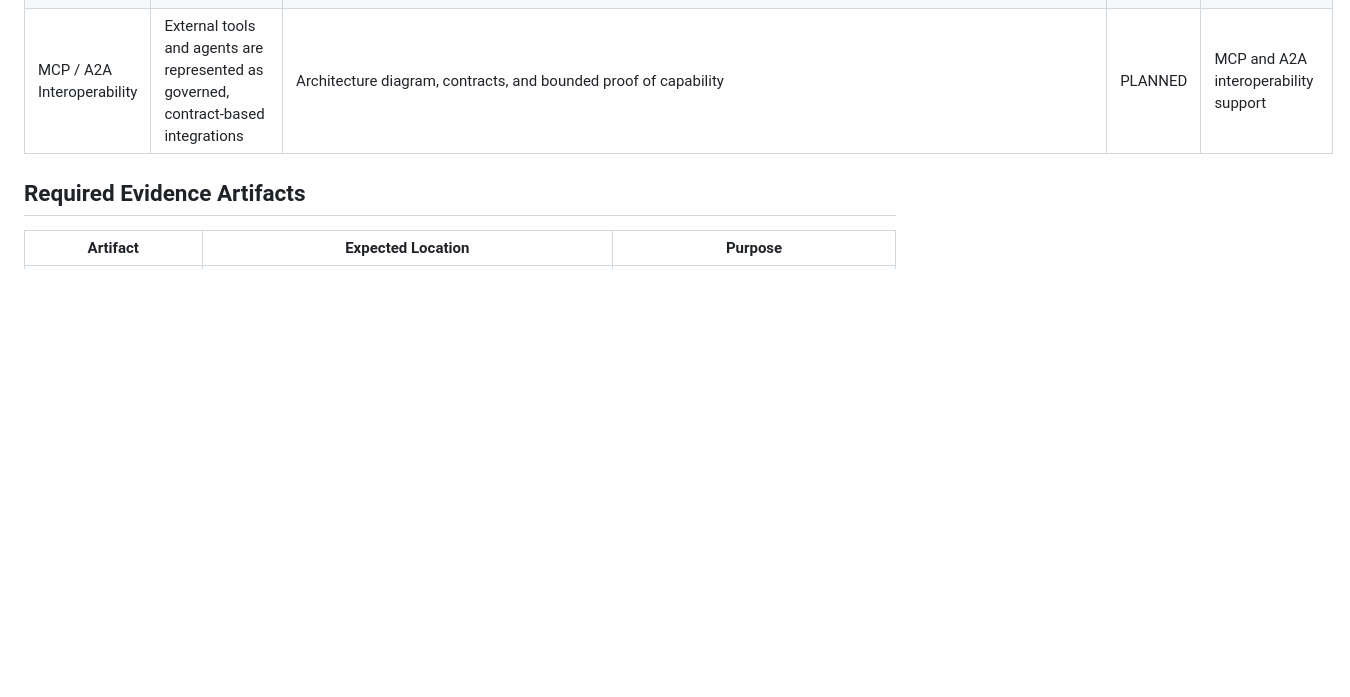
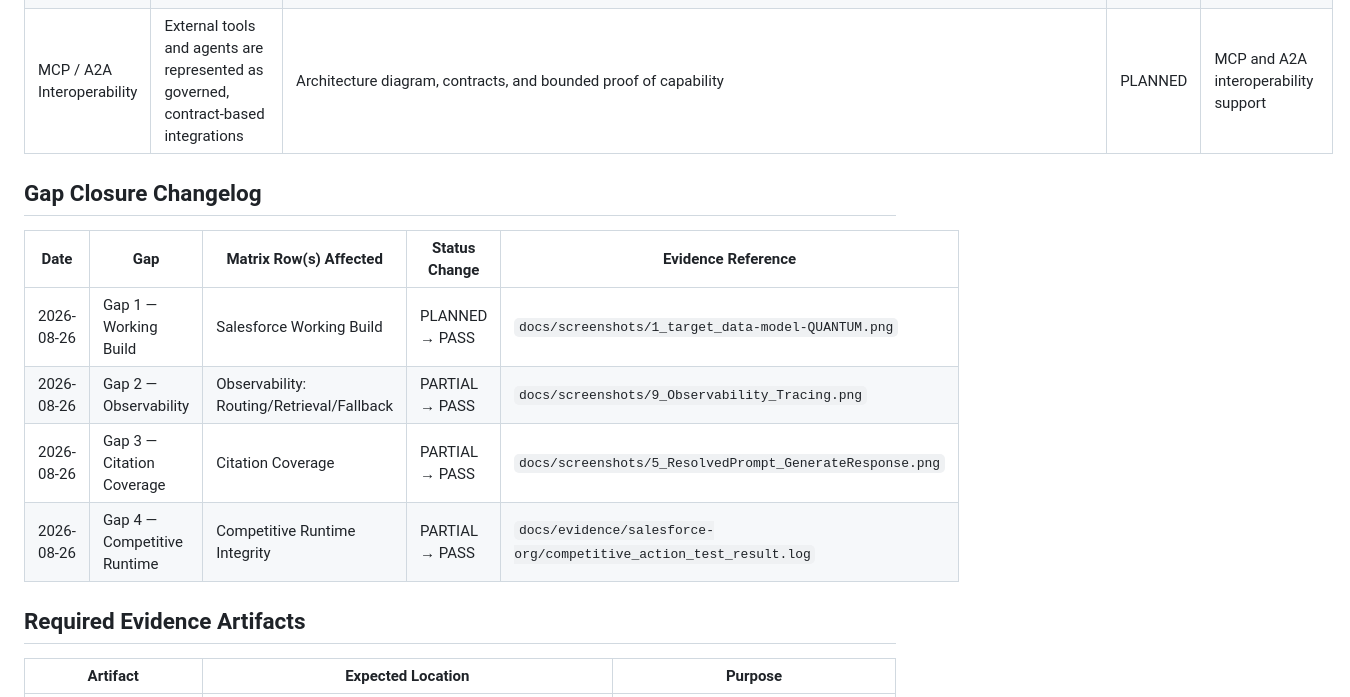
Before and after one commit to anapaulacossichofficial/Investment_Banking-ACME, a Markdown page: docs/front-3-validation-matrix.md, the part around the change. Drawn GitHub-style; blank space fills up the shorter version.

Commit message:
docs: update validation matrix with screenshot mapping

```diff
--- a/docs/front-3-validation-matrix.md
+++ b/docs/front-3-validation-matrix.md
@@ -50,6 +50,15 @@ The local runtime is engineering evidence for contracts, grounding, routing, fal
 | Salesforce Working Build | A minimal but functional configuration is demonstrated in a Salesforce Developer Org | Org screenshots, configuration notes, walkthrough evidence | PLANNED | Required managed-platform proof |
 | MCP / A2A Interoperability | External tools and agents are represented as governed, contract-based integrations | Architecture diagram, contracts, and bounded proof of capability | PLANNED | MCP and A2A interoperability support |
 
+## Gap Closure Changelog
+
+| Date | Gap | Matrix Row(s) Affected | Status Change | Evidence Reference |
+|---|---|---|---|---|
+| 2026-08-26 | Gap 1 — Working Build | Salesforce Working Build | PLANNED → PASS | `docs/screenshots/1_target_data-model-QUANTUM.png` |
+| 2026-08-26 | Gap 2 — Observability | Observability: Routing/Retrieval/Fallback | PARTIAL → PASS | `docs/screenshots/9_Observability_Tracing.png` |
+| 2026-08-26 | Gap 3 — Citation Coverage | Citation Coverage | PARTIAL → PASS | `docs/screenshots/5_ResolvedPrompt_GenerateResponse.png` |
+| 2026-08-26 | Gap 4 — Competitive Runtime | Competitive Runtime Integrity | PARTIAL → PASS | `docs/evidence/salesforce-org/competitive_action_test_result.log` |
+
 ## Required Evidence Artifacts
 
 | Artifact | Expected Location | Purpose |
```
